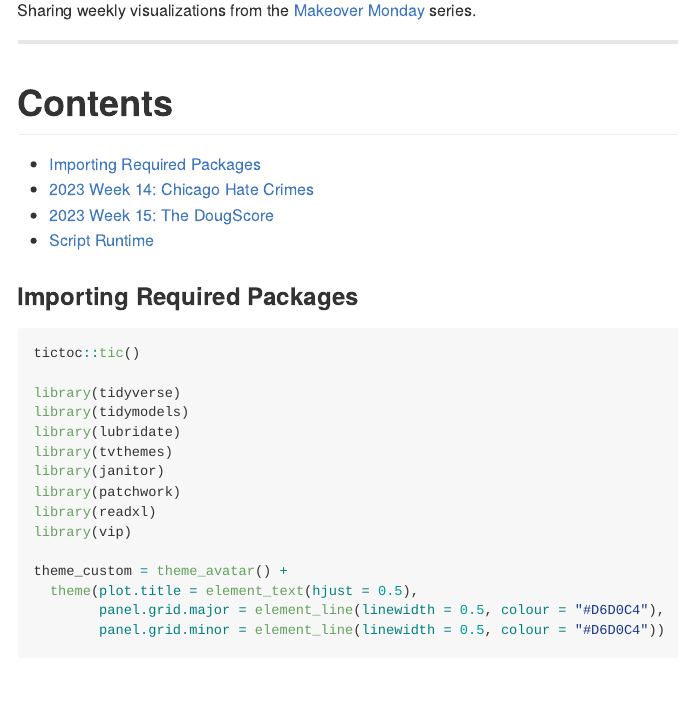
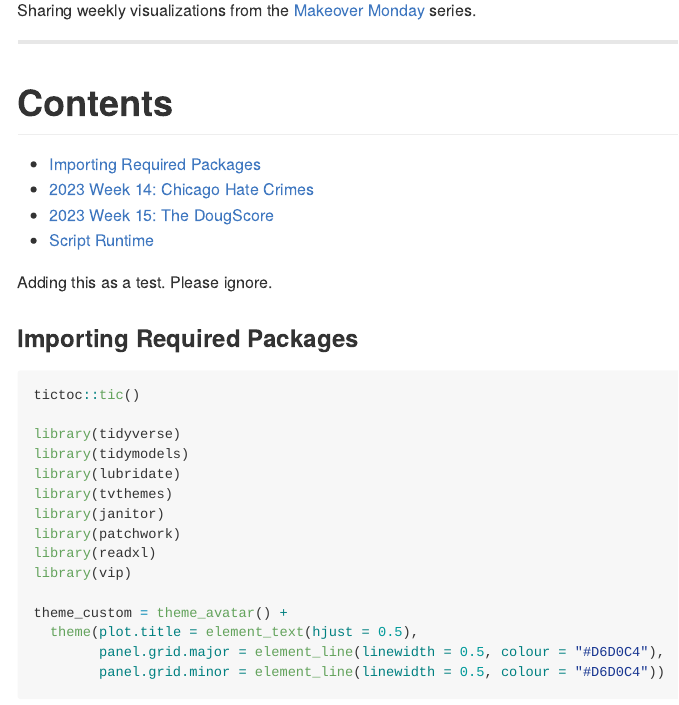
Before and after one commit to chadallison/makeover_monday, an R Markdown document (mm.rmd): the page in a window 1100 px wide, from 110 px down. Rendered offline with R 4.5, knitr and Pandoc, with nearby package versions; some code elsewhere in the file could not run offline; column names are cleaned by a stand-in for the janitor package.

Commit message:
new commit

```diff
--- a/mm.rmd
+++ b/mm.rmd
@@ -14,6 +14,8 @@ ___
 - [2023 Week 14: Chicago Hate Crimes]
 - [2023 Week 15: The DougScore]
 - [Script Runtime]
+
+Adding this as a test. Please ignore.
 
 ### Importing Required Packages
 
```
